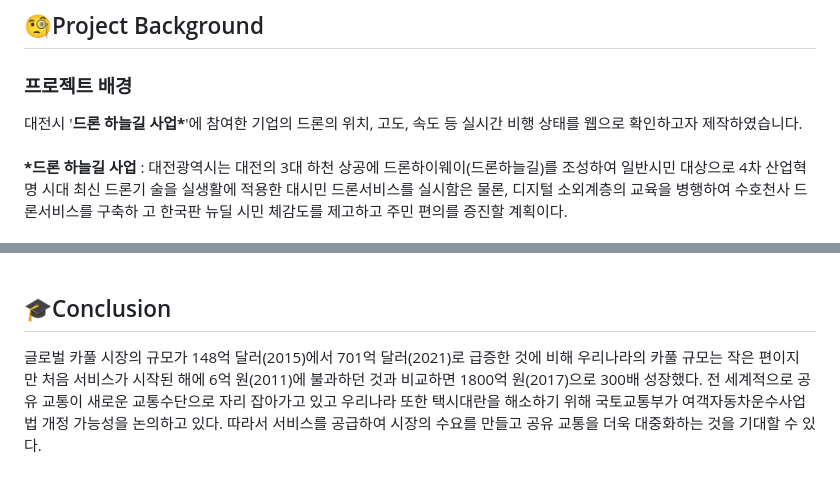
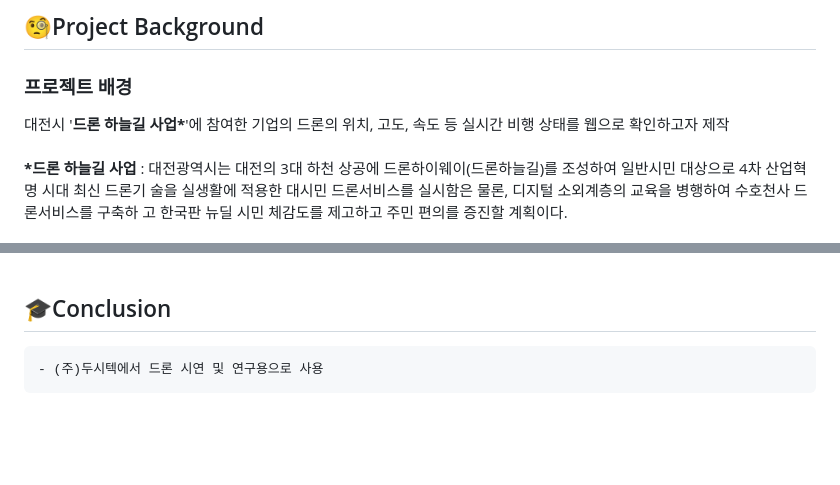
Before and after one commit to hk1776/droneInfo, a Markdown page: README.md, 2 parts joined by grey strips. Drawn GitHub-style; blank space fills up the shorter version.

```diff
--- a/README.md
+++ b/README.md
@@ -12,7 +12,7 @@
 
 ## </u> 🧐Project Background
 <h3>프로젝트 배경</h3>
-  대전시 '<strong>드론 하늘길 사업*</strong>'에 참여한 기업의 드론의 위치, 고도, 속도 등 실시간 비행 상태를 웹으로 확인하고자 제작하였습니다.
+  대전시 '<strong>드론 하늘길 사업*</strong>'에 참여한 기업의 드론의 위치, 고도, 속도 등 실시간 비행 상태를 웹으로 확인하고자 제작
   <br>
   <br>
 
@@ -110,5 +109,4 @@
 <br><br>
 
   ## 🎓Conclusion
-
-  글로벌 카풀 시장의 규모가 148억 달러(2015)에서 701억 달러(2021)로 급증한 것에 비해 우리나라의 카풀 규모는 작은 편이지만 처음 서비스가 시작된 해에 6억 원(2011)에 불과하던 것과 비교하면 1800억 원(2017)으로 300배 성장했다. 전 세계적으로 공유 교통이 새로운 교통수단으로 자리 잡아가고 있고 우리나라 또한 택시대란을 해소하기 위해 국토교통부가 여객자동차운수사업법 개정 가능성을 논의하고 있다. 따라서 서비스를 공급하여 시장의 수요를 만들고 공유 교통을 더욱 대중화하는 것을 기대할 수 있다.
+	- (주)두시텍에서 드론 시연 및 연구용으로 사용
```
Also changed, not shown: other parts of README.md (+2 -3 lines).
